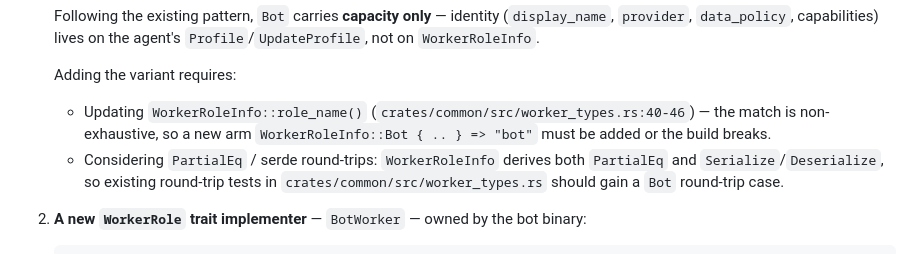
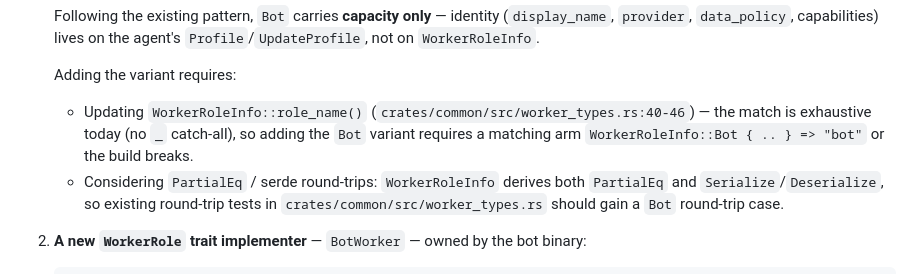
Before and after one commit to intendednull/willow, a Markdown page: docs/design/llm-agent-ux-spec.md, the part around one of its changes. Drawn GitHub-style.

```diff
--- a/docs/design/llm-agent-ux-spec.md
+++ b/docs/design/llm-agent-ux-spec.md
@@ -568,8 +578,9 @@ This proposal adds:
 
    - Updating `WorkerRoleInfo::role_name()`
      (`crates/common/src/worker_types.rs:40-46`) — the match is
-     non-exhaustive, so a new arm `WorkerRoleInfo::Bot { .. } => "bot"`
-     must be added or the build breaks.
+     exhaustive today (no `_` catch-all), so adding the `Bot` variant
+     requires a matching arm `WorkerRoleInfo::Bot { .. } => "bot"` or
+     the build breaks.
    - Considering `PartialEq` / serde round-trips: `WorkerRoleInfo`
      derives both `PartialEq` and `Serialize`/`Deserialize`, so existing
      round-trip tests in `crates/common/src/worker_types.rs` should
```
Also changed, not shown: other parts of docs/design/llm-agent-ux-spec.md (+19 -9 lines).
